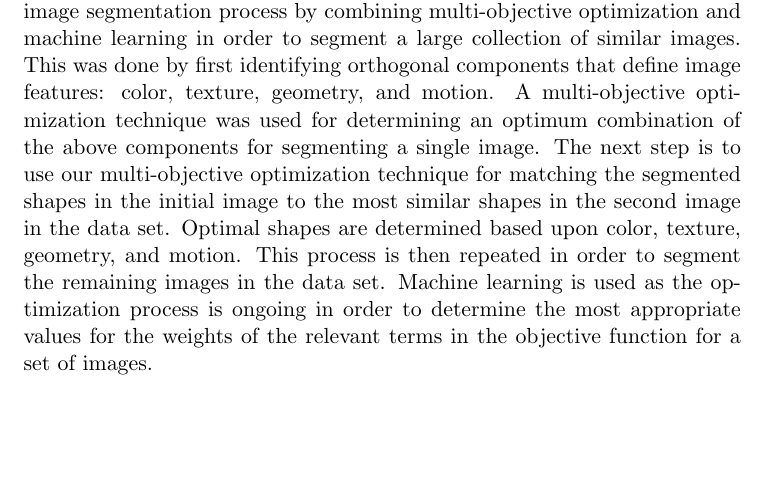
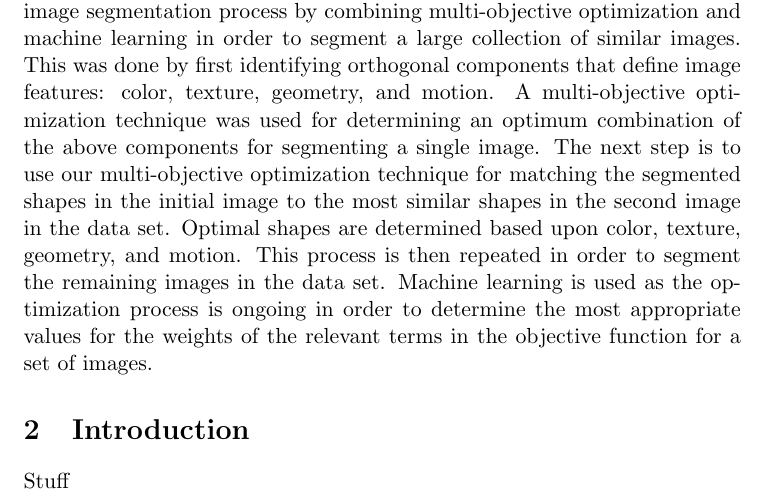
Before and after one commit to davidom/Automated_Image_Segmentation, a LaTeX document (Document.tex): part of the page, cut so that both start at the same text, the shorter picture padded with empty space. Compiled offline with pdfLaTeX.

```diff
--- a/Document.tex
+++ b/Document.tex
@@ -2,6 +2,13 @@
 
 \begin{document}
 
+\title{Combining Multi-Objective Optimization and Machine Learning for Automated Image Segmentation of Large Data Sets}
+%alphabetically for now, we can change it later
+\author{Dirk Colbry, David McLaurin, and Suzanne Shontz}
+
 \input{Abstract}
+\input{Introduction}
+
+\bibliography{References}
 
 \end{document}
```
